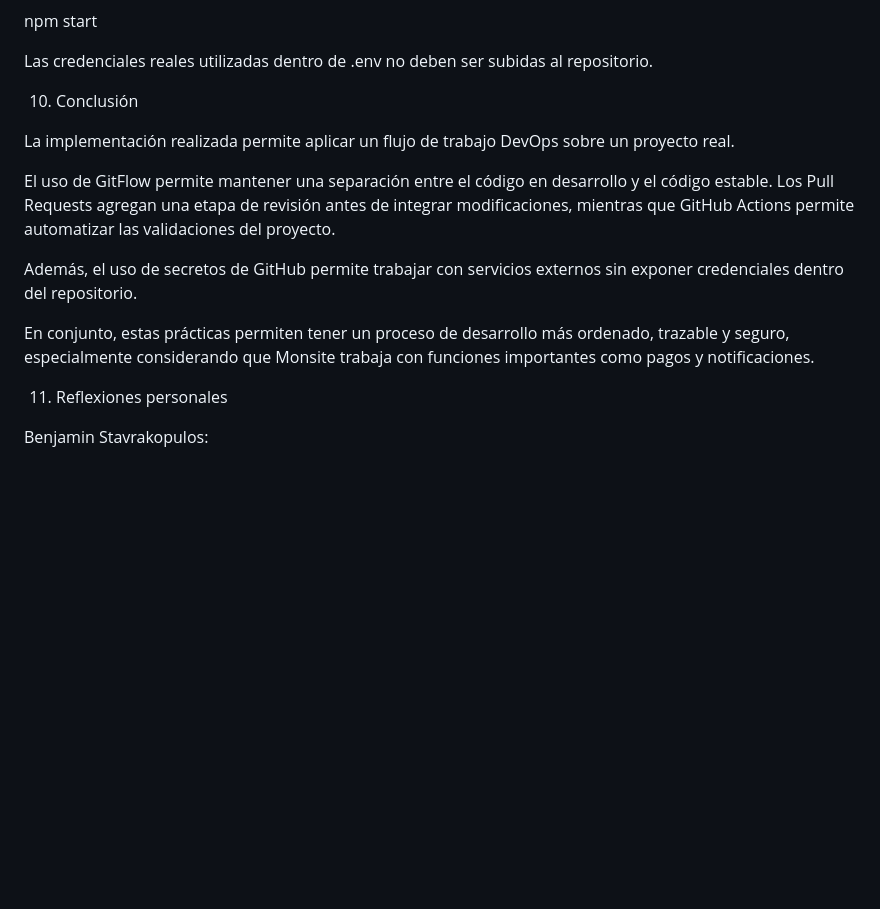
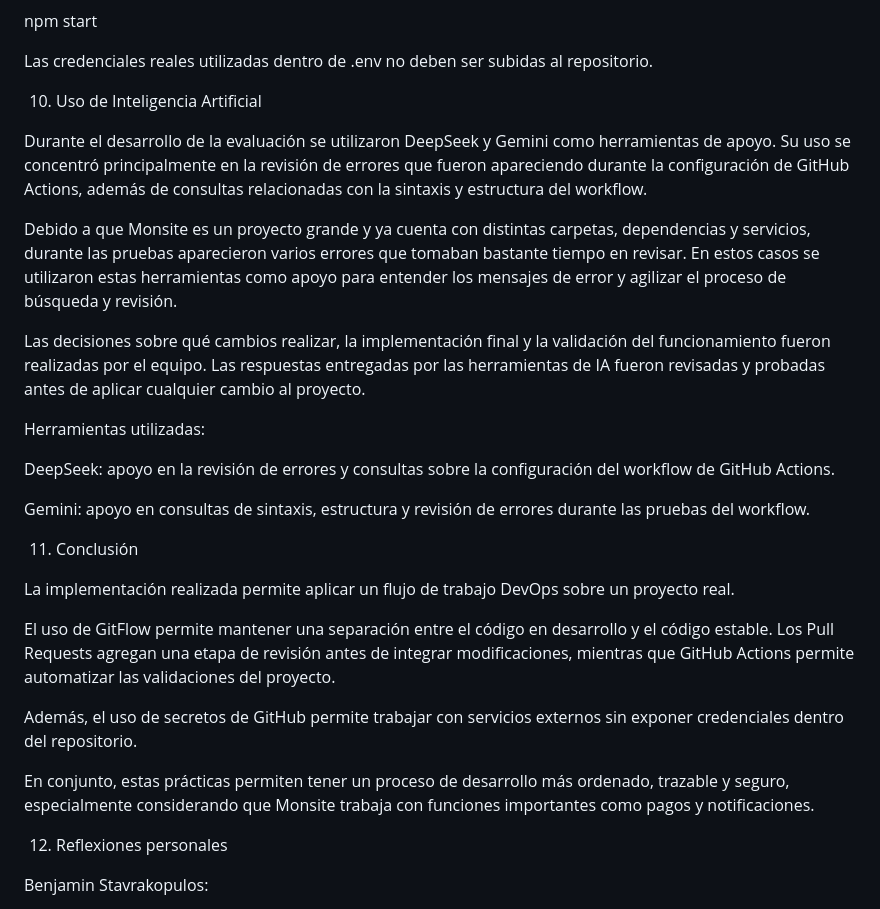
Before and after one commit to BenjaminStavrakopulos/pedido-evaluacion-1, a Markdown page: README.md, the part around the change. GitHub-like rendering; blank space fills up the shorter version.

Commit message:
un par de cosas mas

```diff
--- a/README.md
+++ b/README.md
@@ -176,7 +176,23 @@ npm start
 
 Las credenciales reales utilizadas dentro de .env no deben ser subidas al repositorio.
 
-10. Conclusión
+
+10. Uso de Inteligencia Artificial
+
+Durante el desarrollo de la evaluación se utilizaron DeepSeek y Gemini como herramientas de apoyo. Su uso se concentró principalmente en la revisión de errores que fueron apareciendo durante la configuración de GitHub Actions, además de consultas relacionadas con la sintaxis y estructura del workflow.
+
+Debido a que Monsite es un proyecto grande y ya cuenta con distintas carpetas, dependencias y servicios, durante las pruebas aparecieron varios errores que tomaban bastante tiempo en revisar. En estos casos se utilizaron estas herramientas como apoyo para entender los mensajes de error y agilizar el proceso de búsqueda y revisión.
+
+Las decisiones sobre qué cambios realizar, la implementación final y la validación del funcionamiento fueron realizadas por el equipo. Las respuestas entregadas por las herramientas de IA fueron revisadas y probadas antes de aplicar cualquier cambio al proyecto.
+
+Herramientas utilizadas:
+
+DeepSeek: apoyo en la revisión de errores y consultas sobre la configuración del workflow de GitHub Actions.
+
+Gemini: apoyo en consultas de sintaxis, estructura y revisión de errores durante las pruebas del workflow.
+
+
+11. Conclusión
 
 La implementación realizada permite aplicar un flujo de trabajo DevOps sobre un proyecto real.
 
@@ -186,7 +202,7 @@ Además, el uso de secretos de GitHub permite trabajar con servicios externos si
 
 En conjunto, estas prácticas permiten tener un proceso de desarrollo más ordenado, trazable y seguro, especialmente considerando que Monsite trabaja con funciones importantes como pagos y notificaciones.
 
-11. Reflexiones personales
+12. Reflexiones personales
 
 Benjamin Stavrakopulos:
 
```
